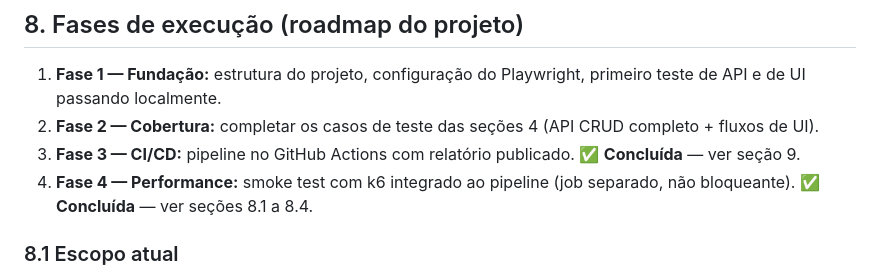
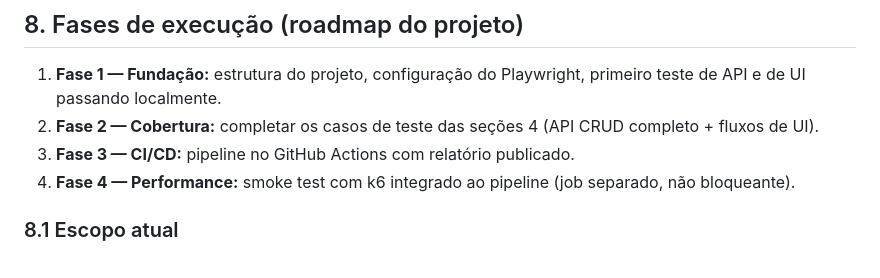
Before and after one commit to brennolvs/restful-booker-automation, a Markdown page: docs/TEST_PLAN.md, the part around the change. Drawn GitHub-style.

```diff
--- a/docs/TEST_PLAN.md
+++ b/docs/TEST_PLAN.md
@@ -106,8 +106,8 @@ lugares.
 
 1. **Fase 1 — Fundação:** estrutura do projeto, configuração do Playwright, primeiro teste de API e de UI passando localmente.
 2. **Fase 2 — Cobertura:** completar os casos de teste das seções 4 (API CRUD completo + fluxos de UI).
-3. **Fase 3 — CI/CD:** pipeline no GitHub Actions com relatório publicado. ✅ **Concluída** — ver seção 9.
-4. **Fase 4 — Performance:** smoke test com k6 integrado ao pipeline (job separado, não bloqueante). ✅ **Concluída** — ver seções 8.1 a 8.4.
+3. **Fase 3 — CI/CD:** pipeline no GitHub Actions com relatório publicado.
+4. **Fase 4 — Performance:** smoke test com k6 integrado ao pipeline (job separado, não bloqueante).
 
 ### 8.1 Escopo atual
 
```
